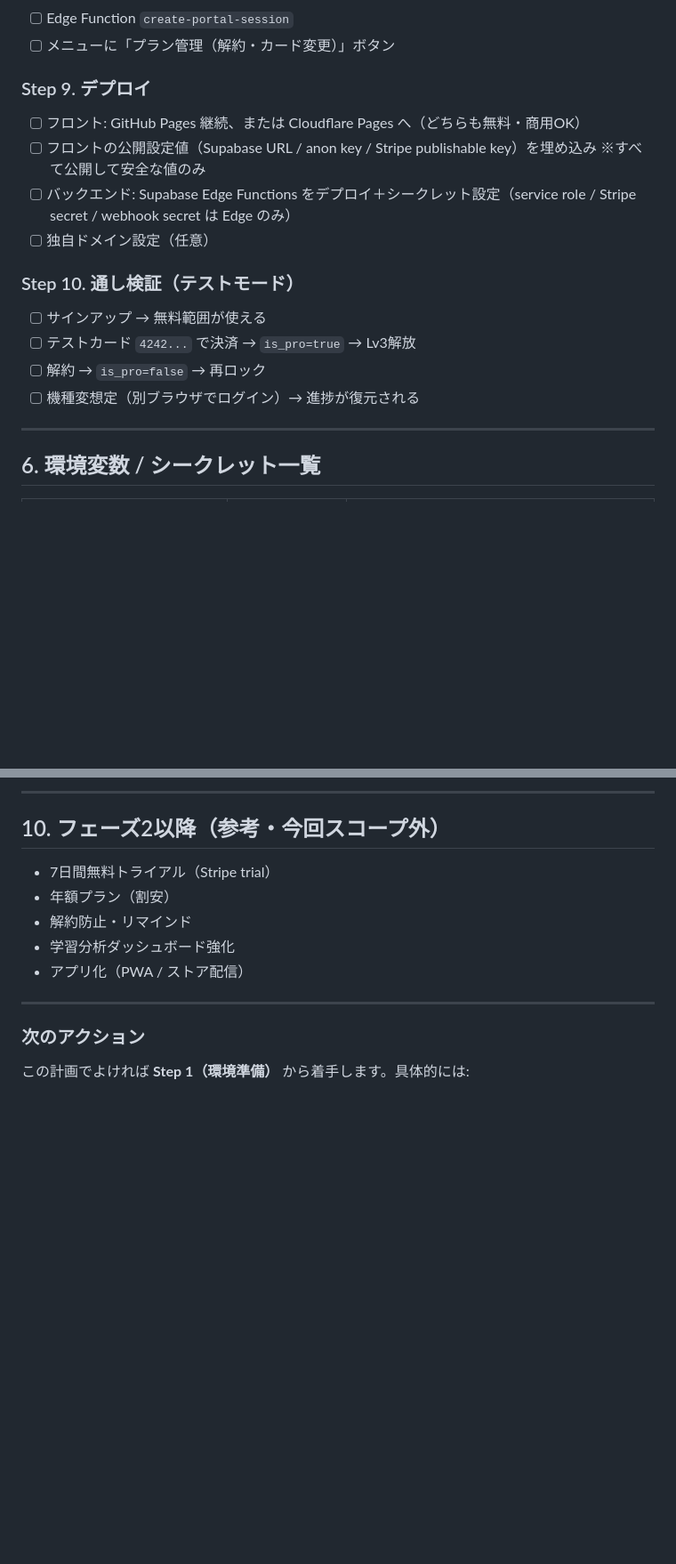
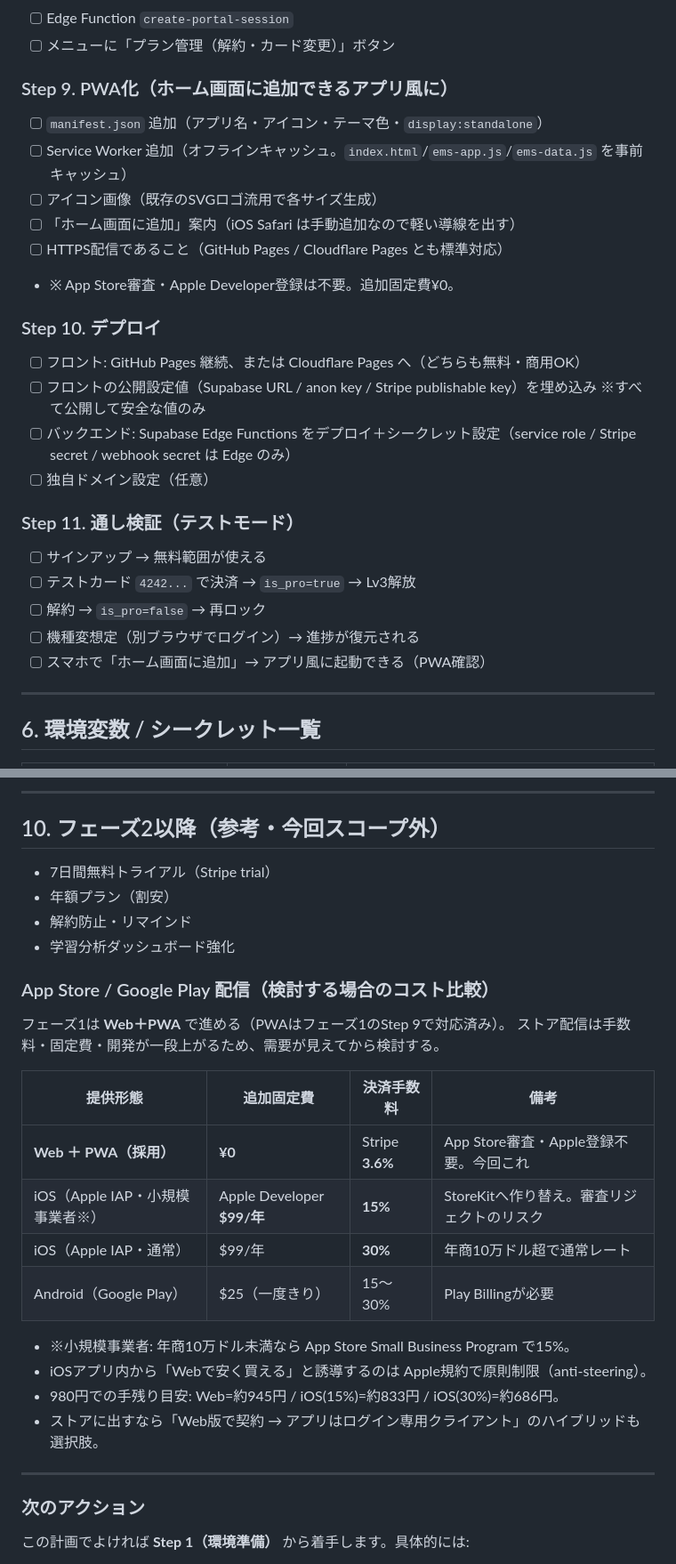
Before and after one commit to realllllnoki-max/ems-english-trainer, a Markdown page: PLAN-phase1.md, 2 parts joined by grey strips. Shown at 89% size. GitHub-like rendering; blank space fills up the shorter version.

Commit message:
Lock delivery form to Web + PWA; record App Store option in Phase 2
- Confirm Web + PWA (no App Store) to keep Stripe 3.6% and ~0 fixed cost
- Add Step 9 PWA tasks (manifest, service worker, icons, add-to-home-screen)
- Renumber deploy/verify steps; add PWA verification
- Phase 2: App Store/Play cost comparison (15-30% fee, $99/yr) for later

Co-Authored-By: Claude Opus 4.8 <noreply@anthropic.com>
Claude-Session: https://claude.ai/code/session_01LG9JQ7yLFZB5aQm1M4jeSi

```diff
--- a/PLAN-phase1.md
+++ b/PLAN-phase1.md
@@ -174,17 +177,26 @@ Stripe ──(Webhook)──→ Edge Function: stripe-webhook
 - [ ] Edge Function `create-portal-session`
 - [ ] メニューに「プラン管理（解約・カード変更）」ボタン
 
-### Step 9. デプロイ
+### Step 9. PWA化（ホーム画面に追加できるアプリ風に）
+- [ ] `manifest.json` 追加（アプリ名・アイコン・テーマ色・`display:standalone`）
+- [ ] Service Worker 追加（オフラインキャッシュ。`index.html`/`ems-app.js`/`ems-data.js` を事前キャッシュ）
+- [ ] アイコン画像（既存のSVGロゴ流用で各サイズ生成）
+- [ ] 「ホーム画面に追加」案内（iOS Safari は手動追加なので軽い導線を出す）
+- [ ] HTTPS配信であること（GitHub Pages / Cloudflare Pages とも標準対応）
+- ※ App Store審査・Apple Developer登録は不要。追加固定費¥0。
+
+### Step 10. デプロイ
 - [ ] フロント: GitHub Pages 継続、または Cloudflare Pages へ（どちらも無料・商用OK）
 - [ ] フロントの公開設定値（Supabase URL / anon key / Stripe publishable key）を埋め込み ※すべて公開して安全な値のみ
 - [ ] バックエンド: Supabase Edge Functions をデプロイ＋シークレット設定（service role / Stripe secret / webhook secret は Edge のみ）
 - [ ] 独自ドメイン設定（任意）
 
-### Step 10. 通し検証（テストモード）
+### Step 11. 通し検証（テストモード）
 - [ ] サインアップ → 無料範囲が使える
 - [ ] テストカード `4242...` で決済 → `is_pro=true` → Lv3解放
 - [ ] 解約 → `is_pro=false` → 再ロック
 - [ ] 機種変想定（別ブラウザでログイン）→ 進捗が復元される
+- [ ] スマホで「ホーム画面に追加」→ アプリ風に起動できる（PWA確認）
 
 ---
 
@@ -287,7 +299,22 @@ Stripe ──(Webhook)──→ Edge Function: stripe-webhook
 - 年額プラン（割安）
 - 解約防止・リマインド
 - 学習分析ダッシュボード強化
-- アプリ化（PWA / ストア配信）
+
+### App Store / Google Play 配信（検討する場合のコスト比較）
+フェーズ1は **Web＋PWA** で進める（PWAはフェーズ1のStep 9で対応済み）。
+ストア配信は手数料・固定費・開発が一段上がるため、需要が見えてから検討する。
+
+| 提供形態 | 追加固定費 | 決済手数料 | 備考 |
+|---|---|---|---|
+| **Web ＋ PWA（採用）** | **¥0** | Stripe **3.6%** | App Store審査・Apple登録不要。今回これ |
+| iOS（Apple IAP・小規模事業者※） | Apple Developer **$99/年** | **15%** | StoreKitへ作り替え。審査リジェクトのリスク |
+| iOS（Apple IAP・通常） | $99/年 | **30%** | 年商10万ドル超で通常レート |
+| Android（Google Play） | $25（一度きり） | 15〜30% | Play Billingが必要 |
+
+- ※小規模事業者: 年商10万ドル未満なら App Store Small Business Program で15%。
+- iOSアプリ内から「Webで安く買える」と誘導するのは Apple規約で原則制限（anti-steering）。
+- 980円での手残り目安: Web=約945円 / iOS(15%)=約833円 / iOS(30%)=約686円。
+- ストアに出すなら「Web版で契約 → アプリはログイン専用クライアント」のハイブリッドも選択肢。
 
 ---
 
```
Also changed, not shown: other parts of PLAN-phase1.md (+3 -0 lines).
